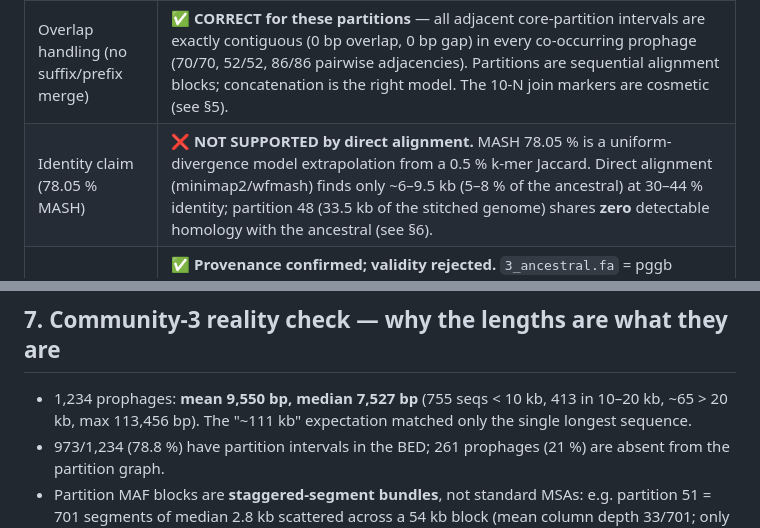
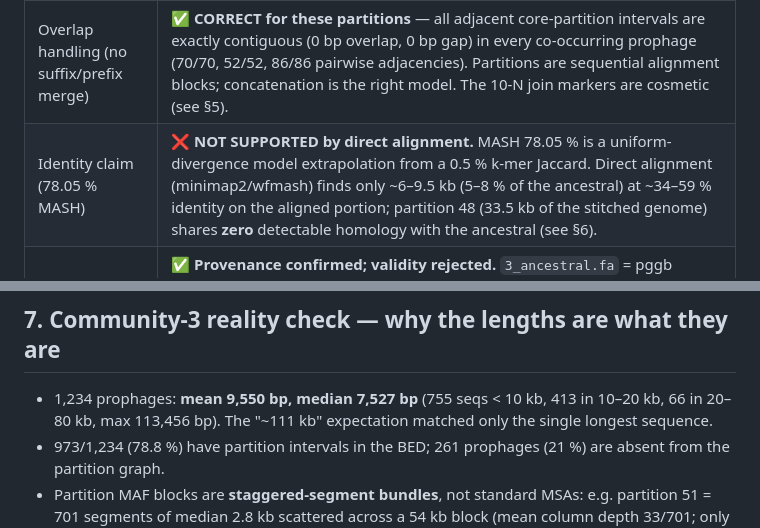
Before and after one commit to ekg/phind, a Markdown page: research/stitching/validation_report.md, 2 parts joined by grey strips. Drawn GitHub-style.

Commit message:
docs: fix identity ranges in validation report exec summary (stitching-validation)

```diff
--- a/research/stitching/validation_report.md
+++ b/research/stitching/validation_report.md
@@ -18,7 +18,7 @@
 | Reproducible run from BED+MAF? | ✅ **YES** — end-to-end re-run is byte-identical (sha256) to the committed outputs at both thresholds (50% and 45%). Entry point: `research/stitching/run_community3_validation.sh`. |
 | Threshold semantics (50% vs 45%) | ✅ **Documented** — the threshold is a biological parameter (`accessory_threshold` = min fraction of prophages carrying a partition); the occurrence distribution has a natural knee at ~45–49%; **both** thresholds produce genomes far longer than the true community mean (9.6 kb) because partition-block consensi are union mosaics (see §4, §8). The 45% "fallback" was justified by a **wrong length target** (see §7). |
 | Overlap handling (no suffix/prefix merge) | ✅ **CORRECT for these partitions** — all adjacent core-partition intervals are exactly contiguous (0 bp overlap, 0 bp gap) in every co-occurring prophage (70/70, 52/52, 86/86 pairwise adjacencies). Partitions are sequential alignment blocks; concatenation is the right model. The 10-N join markers are cosmetic (see §5). |
-| Identity claim (78.05 % MASH) | ❌ **NOT SUPPORTED by direct alignment.** MASH 78.05 % is a uniform-divergence model extrapolation from a 0.5 % k-mer Jaccard. Direct alignment (minimap2/wfmash) finds only ~6–9.5 kb (5–8 % of the ancestral) at 30–44 % identity; partition 48 (33.5 kb of the stitched genome) shares **zero** detectable homology with the ancestral (see §6). |
+| Identity claim (78.05 % MASH) | ❌ **NOT SUPPORTED by direct alignment.** MASH 78.05 % is a uniform-divergence model extrapolation from a 0.5 % k-mer Jaccard. Direct alignment (minimap2/wfmash) finds only ~6–9.5 kb (5–8 % of the ancestral) at ~34–59 % identity on the aligned portion; partition 48 (33.5 kb of the stitched genome) shares **zero** detectable homology with the ancestral (see §6). |
 | Ancestral genome provenance | ✅ **Provenance confirmed; validity rejected.** `3_ancestral.fa` = pggb cluster-3 ancestral from `scripts/pggb_per_cluster_pipeline.py` (`5a22618`), built from the **same 1,234 sequences** as community 3 — but it is a naive index-position consensus padded to the maximum path length (502→113,456 bp paths), i.e. dominated by the single longest prophage (conf 0.484). It is **not** a valid community mean genome (see §7). |
 | Verdict | **REPAIRABLE** — algorithm code is deterministic, reproducible, and mechanically correct (REUSABLE as a pipeline); the **scientific claims** in v1 (mean genome ~111 kb, 78.05 % identity, 1.10× ancestral) are **not supported** and require repair: honest threshold/coverage semantics, alignment-based identity reporting, and a valid reference (see §10). |
 
@@ -174,7 +174,7 @@ reusable; the naive positional consensi are not.
 ## 7. Community-3 reality check — why the lengths are what they are
 
 - 1,234 prophages: **mean 9,550 bp, median 7,527 bp** (755 seqs < 10 kb,
-  413 in 10–20 kb, ~65 > 20 kb, max 113,456 bp). The "~111 kb" expectation
+  413 in 10–20 kb, 66 in 20–80 kb, max 113,456 bp). The "~111 kb" expectation
   matched only the single longest sequence.
 - 973/1,234 (78.8 %) have partition intervals in the BED; 261 prophages
   (21 %) are absent from the partition graph.
```
